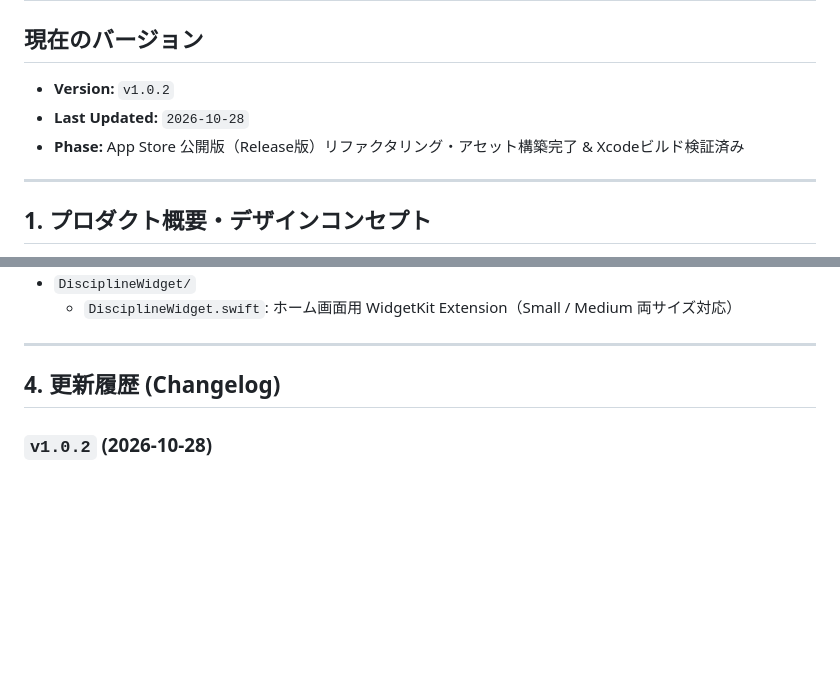
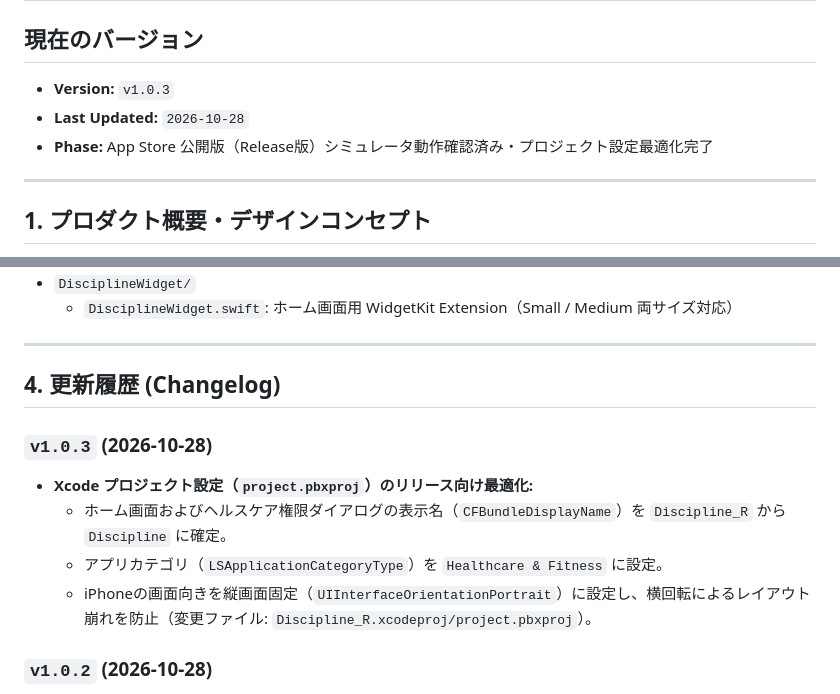
Before and after one commit to lldkinn9/Discipline_R, a Markdown page: PROJECT_STATE.md, 2 parts joined by grey strips. Drawn GitHub-style; blank space fills up the shorter version.

Commit message:
chore: set CFBundleDisplayName to Discipline, category to Healthcare & Fitness, and lock iPhone to Portrait (v1.0.3)

```diff
--- a/PROJECT_STATE.md
+++ b/PROJECT_STATE.md
@@ -1,9 +1,9 @@
 # Discipline (Release Edition) - プロジェクトステータス管理
 
 ## 現在のバージョン
-- **Version:** `v1.0.2`
+- **Version:** `v1.0.3`
 - **Last Updated:** `2026-10-28`
-- **Phase:** App Store 公開版（Release版）リファクタリング・アセット構築完了 & Xcodeビルド検証済み
+- **Phase:** App Store 公開版（Release版）シミュレータ動作確認済み・プロジェクト設定最適化完了
 
 ---
 
@@ -55,6 +55,12 @@
 ---
 
 ## 4. 更新履歴 (Changelog)
+### `v1.0.3` (2026-10-28)
+- **Xcode プロジェクト設定（`project.pbxproj`）のリリース向け最適化:**
+  - ホーム画面およびヘルスケア権限ダイアログの表示名（`CFBundleDisplayName`）を `Discipline_R` から `Discipline` に確定。
+  - アプリカテゴリ（`LSApplicationCategoryType`）を `Healthcare & Fitness` に設定。
+  - iPhoneの画面向きを縦画面固定（`UIInterfaceOrientationPortrait`）に設定し、横回転によるレイアウト崩れを防止（変更ファイル: `Discipline_R.xcodeproj/project.pbxproj`）。
+
 ### `v1.0.2` (2026-10-28)
 - **Xcode 16 ビルド修正 (`UIKit` 明示インポート追加):**
   - `HabitManager.swift` 等において `UIImpactFeedbackGenerator.FeedbackStyle` (`.light`) および `UINotificationFeedbackGenerator.FeedbackType` (`.success`) を参照する際の `import UIKit` 欠落を修正（変更ファイル: `HabitManager.swift`, `DisciplineApp.swift`, `MainDashboardView.swift`, `HabitTrackerSection.swift`, `CalendarView.swift`, `AICoachView.swift`, `SettingsView.swift`）。
```
